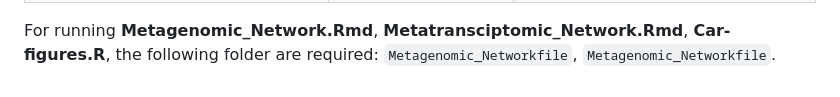
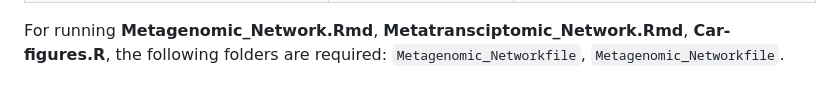
Before and after one commit to solislemuslab/lake-microbiome-data-analysis, a Markdown page: code/readme.md, the part around the change. GitHub-like rendering.

```diff
--- a/code/readme.md
+++ b/code/readme.md
@@ -64,4 +64,4 @@ For running these code, automatically create the following folder as input of al
 
 
 
-For running **Metagenomic_Network.Rmd**, **Metatransciptomic_Network.Rmd**, **Car-figures.R**, the following folder are required: `Metagenomic_Networkfile`, `Metagenomic_Networkfile`.
+For running **Metagenomic_Network.Rmd**, **Metatransciptomic_Network.Rmd**, **Car-figures.R**, the following folders are required: `Metagenomic_Networkfile`, `Metagenomic_Networkfile`.
```
